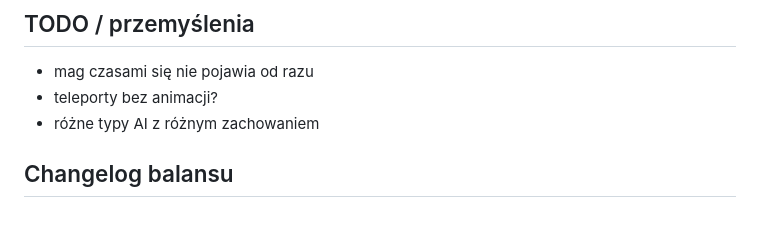
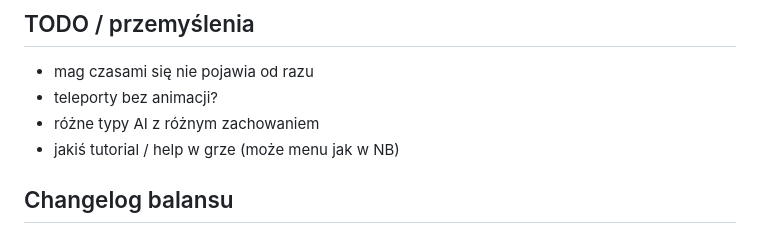
Before and after one commit to Stukeley/YABK, a Markdown page: README.md, the part around the change. Rendered like a GitHub page.

```diff
--- a/README.md
+++ b/README.md
@@ -70,6 +70,7 @@ Przydatne zasoby:
 - mag czasami się nie pojawia od razu
 - teleporty bez animacji?
 - różne typy AI z różnym zachowaniem
+- jakiś tutorial / help w grze (może menu jak w NB)
 
 ## Changelog balansu
 - Usunięto perk za punkty honoru "Nieśmiertelność" i zamieniono go perkiem "Bonusowe HP" - jest to spowodowane faktem, że wcześniejsza wersja umiejętności była bardzo pobugowana i nie było możliwości sprawienia, by działała dokładnie tak, jak zamierzyli oryginalni twórcy
```
